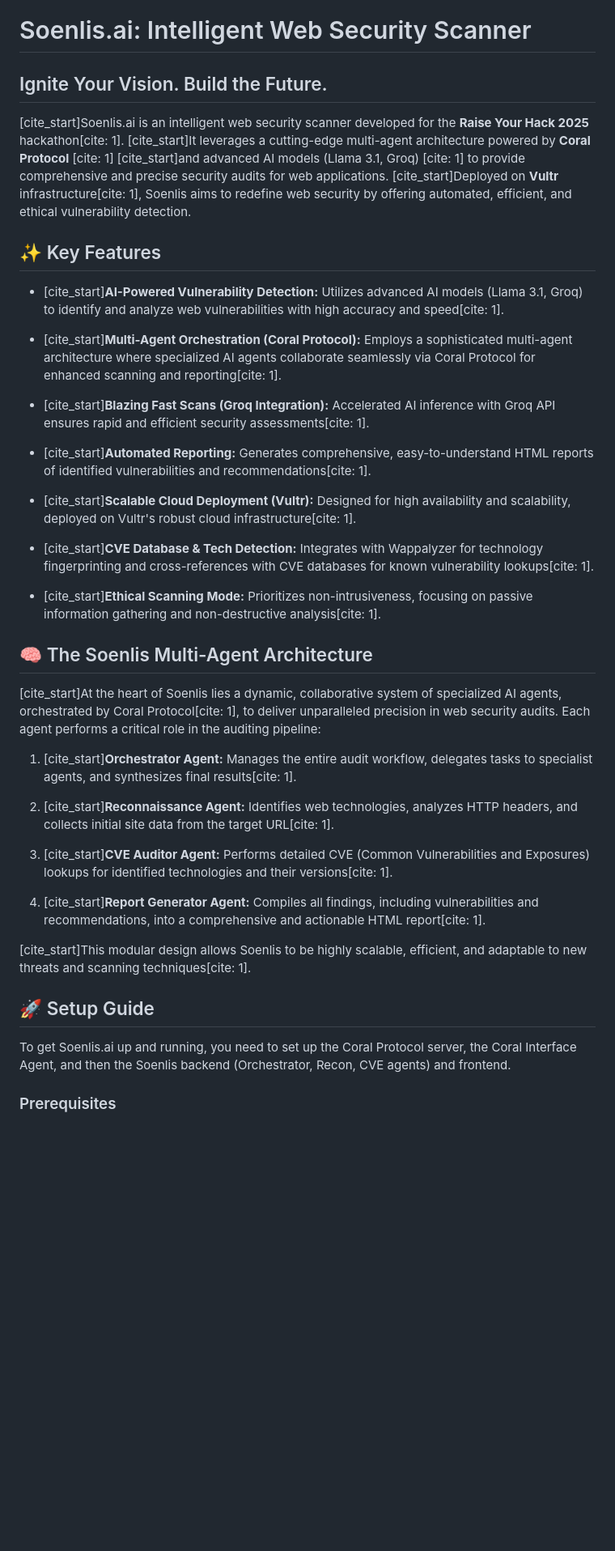
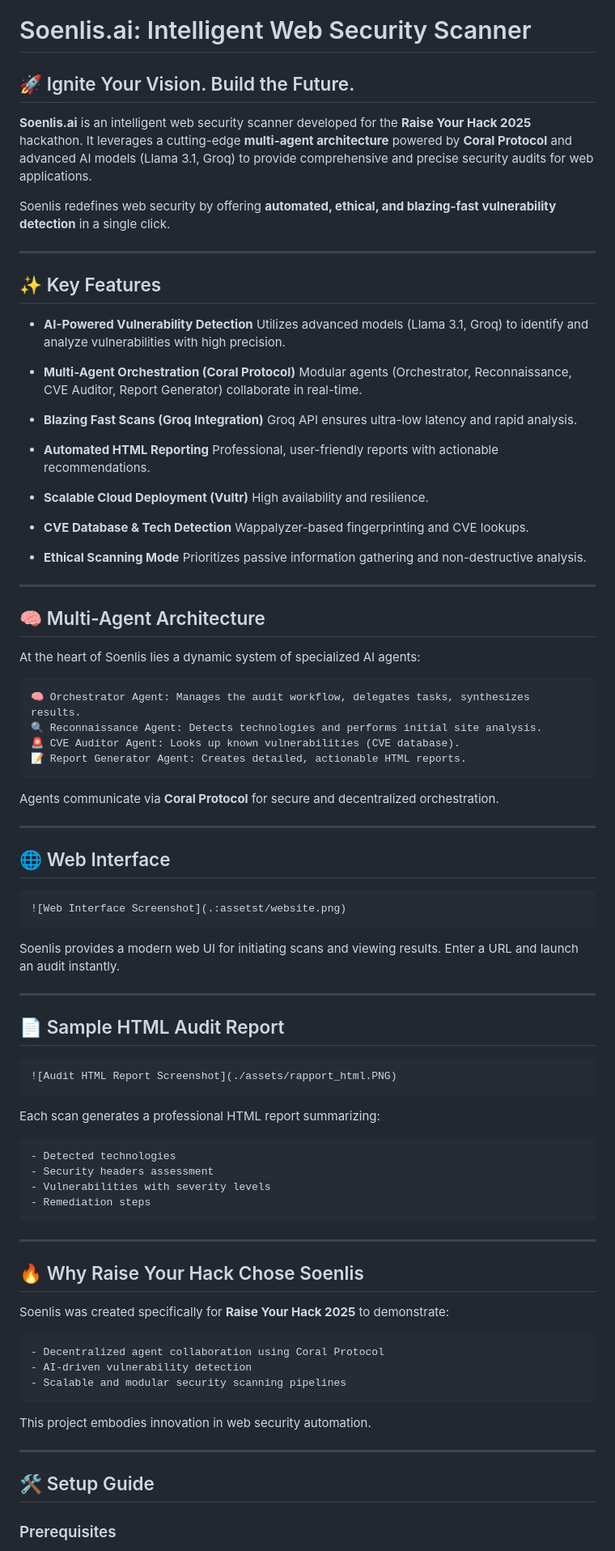
Before and after one commit to baptistedecgny/soenlis-ryh2025, a Markdown page: README.md, the part around one of its changes. Shown at 81% size. GitHub-like rendering; blank space fills up the shorter version.

````diff
--- a/README.md
+++ b/README.md
@@ -1,44 +1,88 @@
 # Soenlis.ai: Intelligent Web Security Scanner
 
-## Ignite Your Vision. Build the Future.
+## 🚀 Ignite Your Vision. Build the Future.
 
-[cite_start]Soenlis.ai is an intelligent web security scanner developed for the **Raise Your Hack 2025** hackathon[cite: 1]. [cite_start]It leverages a cutting-edge multi-agent architecture powered by **Coral Protocol** [cite: 1] [cite_start]and advanced AI models (Llama 3.1, Groq) [cite: 1] to provide comprehensive and precise security audits for web applications. [cite_start]Deployed on **Vultr** infrastructure[cite: 1], Soenlis aims to redefine web security by offering automated, efficient, and ethical vulnerability detection.
+**Soenlis.ai** is an intelligent web security scanner developed for the **Raise Your Hack 2025** hackathon. It leverages a cutting-edge **multi-agent architecture** powered by **Coral Protocol** and advanced AI models (Llama 3.1, Groq) to provide comprehensive and precise security audits for web applications.
 
+Soenlis redefines web security by offering **automated, ethical, and blazing-fast vulnerability detection** in a single click.
 
+---
 
 ## ✨ Key Features
 
-* [cite_start]**AI-Powered Vulnerability Detection:** Utilizes advanced AI models (Llama 3.1, Groq) to identify and analyze web vulnerabilities with high accuracy and speed[cite: 1].
+- **AI-Powered Vulnerability Detection** Utilizes advanced models (Llama 3.1, Groq) to identify and analyze vulnerabilities with high precision.
 
-* [cite_start]**Multi-Agent Orchestration (Coral Protocol):** Employs a sophisticated multi-agent architecture where specialized AI agents collaborate seamlessly via Coral Protocol for enhanced scanning and reporting[cite: 1].
+- **Multi-Agent Orchestration (Coral Protocol)** Modular agents (Orchestrator, Reconnaissance, CVE Auditor, Report Generator) collaborate in real-time.
 
-* [cite_start]**Blazing Fast Scans (Groq Integration):** Accelerated AI inference with Groq API ensures rapid and efficient security assessments[cite: 1].
+- **Blazing Fast Scans (Groq Integration)** Groq API ensures ultra-low latency and rapid analysis.
 
-* [cite_start]**Automated Reporting:** Generates comprehensive, easy-to-understand HTML reports of identified vulnerabilities and recommendations[cite: 1].
+- **Automated HTML Reporting** Professional, user-friendly reports with actionable recommendations.
 
-* [cite_start]**Scalable Cloud Deployment (Vultr):** Designed for high availability and scalability, deployed on Vultr's robust cloud infrastructure[cite: 1].
+- **Scalable Cloud Deployment (Vultr)** High availability and resilience.
 
-* [cite_start]**CVE Database & Tech Detection:** Integrates with Wappalyzer for technology fingerprinting and cross-references with CVE databases for known vulnerability lookups[cite: 1].
+- **CVE Database & Tech Detection** Wappalyzer-based fingerprinting and CVE lookups.
 
-* [cite_start]**Ethical Scanning Mode:** Prioritizes non-intrusiveness, focusing on passive information gathering and non-destructive analysis[cite: 1].
+- **Ethical Scanning Mode** Prioritizes passive information gathering and non-destructive analysis.
 
-## 🧠 The Soenlis Multi-Agent Architecture
+---
 
-[cite_start]At the heart of Soenlis lies a dynamic, collaborative system of specialized AI agents, orchestrated by Coral Protocol[cite: 1], to deliver unparalleled precision in web security audits. Each agent performs a critical role in the auditing pipeline:
+## 🧠 Multi-Agent Architecture
 
-1.  [cite_start]**Orchestrator Agent:** Manages the entire audit workflow, delegates tasks to specialist agents, and synthesizes final results[cite: 1].
+At the heart of Soenlis lies a dynamic system of specialized AI agents:
 
-2.  [cite_start]**Reconnaissance Agent:** Identifies web technologies, analyzes HTTP headers, and collects initial site data from the target URL[cite: 1].
+```
+🧠 Orchestrator Agent: Manages the audit workflow, delegates tasks, synthesizes results.
+🔍 Reconnaissance Agent: Detects technologies and performs initial site analysis.
+🚨 CVE Auditor Agent: Looks up known vulnerabilities (CVE database).
+📝 Report Generator Agent: Creates detailed, actionable HTML reports.
+```
 
-3.  [cite_start]**CVE Auditor Agent:** Performs detailed CVE (Common Vulnerabilities and Exposures) lookups for identified technologies and their versions[cite: 1].
+Agents communicate via **Coral Protocol** for secure and decentralized orchestration.
 
-4.  [cite_start]**Report Generator Agent:** Compiles all findings, including vulnerabilities and recommendations, into a comprehensive and actionable HTML report[cite: 1].
+---
 
-[cite_start]This modular design allows Soenlis to be highly scalable, efficient, and adaptable to new threats and scanning techniques[cite: 1].
+## 🌐 Web Interface
 
-## 🚀 Setup Guide
+```markdown
+![Web Interface Screenshot](.:assetst/website.png)
+```
 
-To get Soenlis.ai up and running, you need to set up the Coral Protocol server, the Coral Interface Agent, and then the Soenlis backend (Orchestrator, Recon, CVE agents) and frontend.
+Soenlis provides a modern web UI for initiating scans and viewing results. Enter a URL and launch an audit instantly.
+
+---
+
+## 📄 Sample HTML Audit Report
+
+```markdown
+![Audit HTML Report Screenshot](./assets/rapport_html.PNG)
+```
+
+Each scan generates a professional HTML report summarizing:
+
+```
+- Detected technologies
+- Security headers assessment
+- Vulnerabilities with severity levels
+- Remediation steps
+```
+
+---
+
+## 🔥 Why Raise Your Hack Chose Soenlis
+
+Soenlis was created specifically for **Raise Your Hack 2025** to demonstrate:
+
+```
+- Decentralized agent collaboration using Coral Protocol
+- AI-driven vulnerability detection
+- Scalable and modular security scanning pipelines
+```
+
+This project embodies innovation in web security automation.
+
+---
+
+## 🛠️ Setup Guide
 
 ### Prerequisites
 
````
Also changed, not shown: other parts of README.md (+102 -93 lines).
